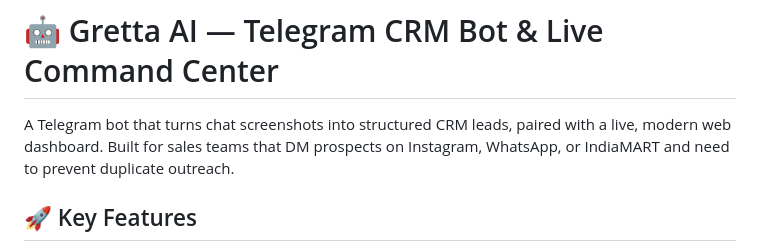
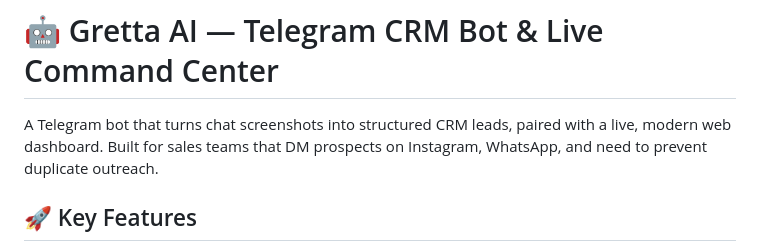
Before and after one commit to mazi3012/GrittaAi-crm, a Markdown page: README.md, the part around the change. Rendered like a GitHub page.

```diff
--- a/README.md
+++ b/README.md
@@ -10,7 +10,7 @@ pinned: false
 
 # 🤖 Gretta AI — Telegram CRM Bot & Live Command Center
 
-A Telegram bot that turns chat screenshots into structured CRM leads, paired with a live, modern web dashboard. Built for sales teams that DM prospects on Instagram, WhatsApp, or IndiaMART and need to prevent duplicate outreach.
+A Telegram bot that turns chat screenshots into structured CRM leads, paired with a live, modern web dashboard. Built for sales teams that DM prospects on Instagram, WhatsApp, and need to prevent duplicate outreach.
 
 ## 🚀 Key Features
 
```
